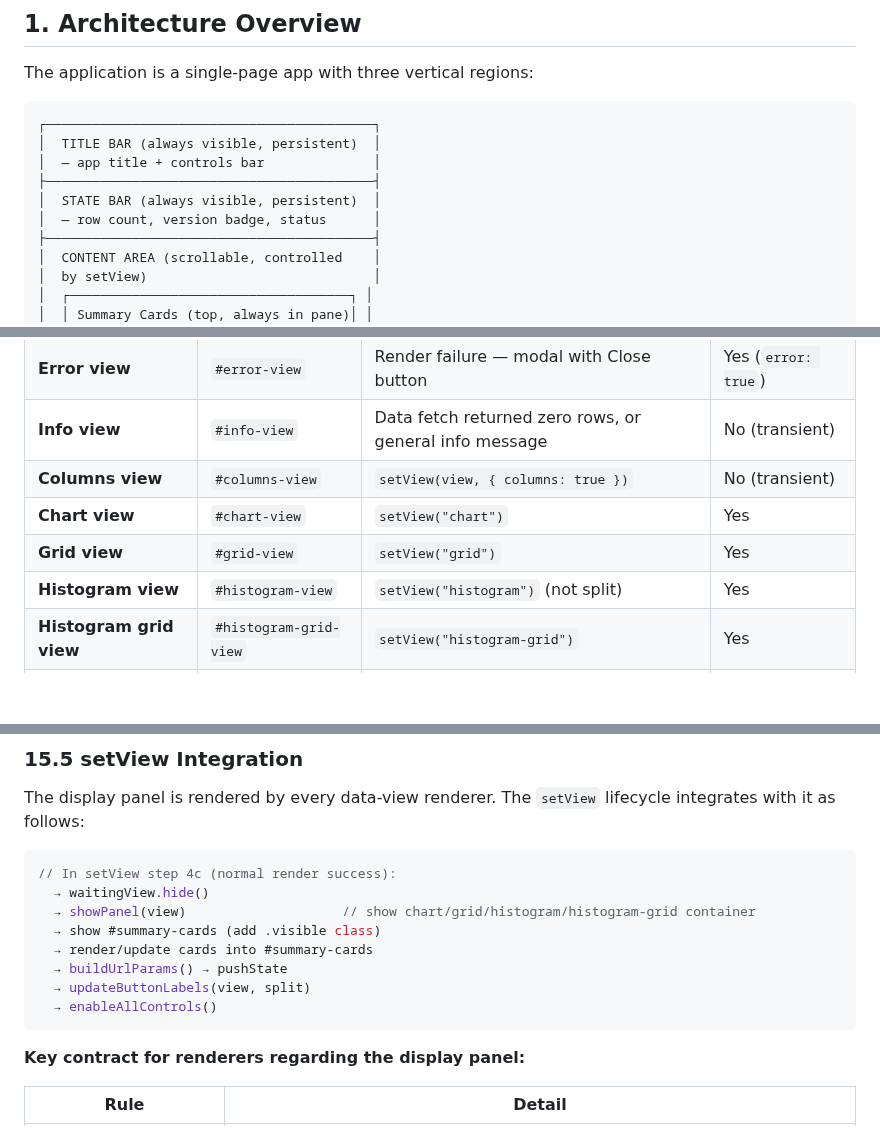
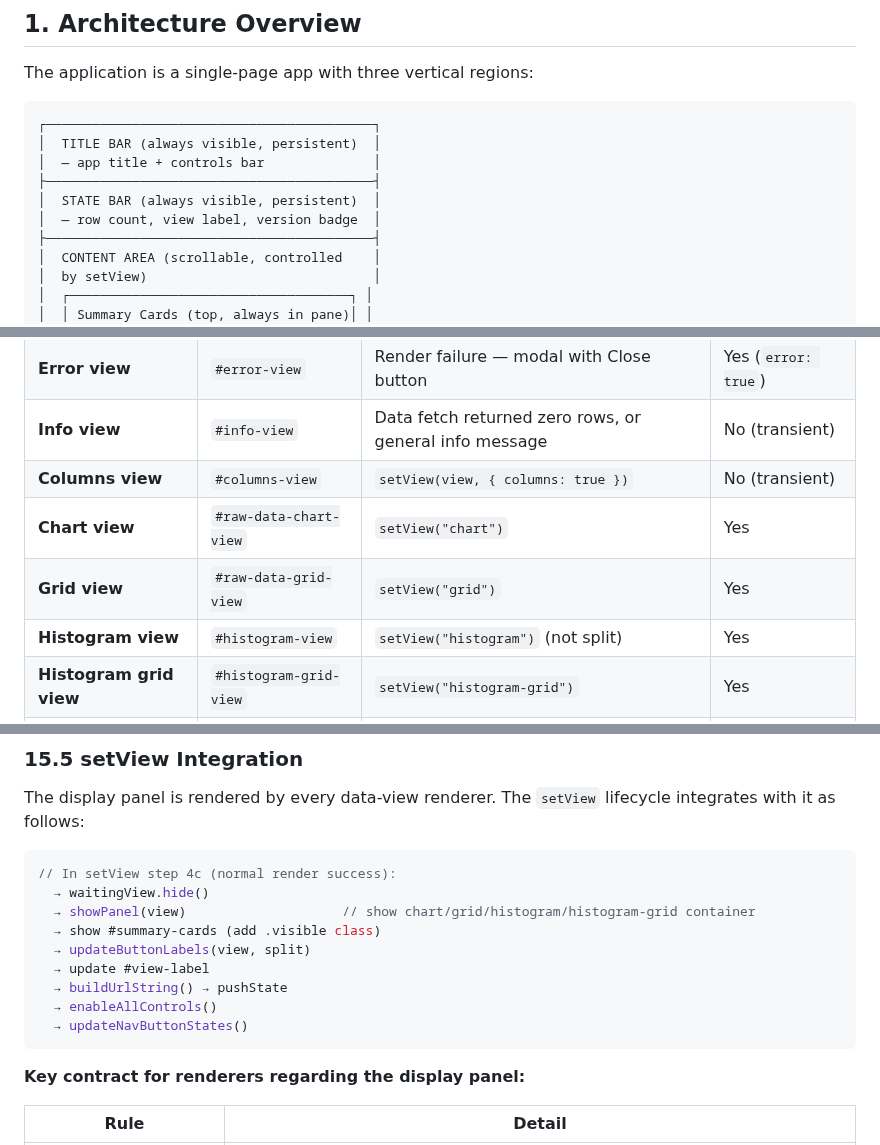
Before and after one commit to stoflom/deye-logger, a Markdown page: frontend/frontend-design.md, 3 parts joined by grey strips. GitHub-like rendering; blank space fills up the shorter version.

````diff
--- a/frontend/frontend-design.md
+++ b/frontend/frontend-design.md
@@ -21,7 +21,7 @@ The application is a single-page app with three vertical regions:
 │  — app title + controls bar              │
 ├──────────────────────────────────────────┤
 │  STATE BAR (always visible, persistent)  │
-│  — row count, version badge, status      │
+│  — row count, view label, version badge  │
 ├──────────────────────────────────────────┤
 │  CONTENT AREA (scrollable, controlled    │
 │  by setView)                             │
@@ -198,8 +199,8 @@ Below the title bar and state bar, **exactly one panel is visible at any time**.
 | **Error view** | `#error-view` | Render failure — modal with Close button | Yes (`error: true`) |
 | **Info view** | `#info-view` | Data fetch returned zero rows, or general info message | No (transient) |
 | **Columns view** | `#columns-view` | `setView(view, { columns: true })` | No (transient) |
-| **Chart view** | `#chart-view` | `setView("chart")` | Yes |
-| **Grid view** | `#grid-view` | `setView("grid")` | Yes |
+| **Chart view** | `#raw-data-chart-view` | `setView("chart")` | Yes |
+| **Grid view** | `#raw-data-grid-view` | `setView("grid")` | Yes |
 | **Histogram view** | `#histogram-view` | `setView("histogram")` (not split) | Yes |
 | **Histogram grid view** | `#histogram-grid-view` | `setView("histogram-grid")` | Yes |
 | **Split histogram view** | `#split-histogram-view` | `setView("histogram", { split: true })` | Yes (`split=1`) |
@@ -1129,10 +1133,11 @@ The display panel is rendered by every data-view renderer. The `setView` lifecyc
   → waitingView.hide()
   → showPanel(view)                    // show chart/grid/histogram/histogram-grid container
   → show #summary-cards (add .visible class)
-  → render/update cards into #summary-cards
-  → buildUrlParams() → pushState
   → updateButtonLabels(view, split)
+  → update #view-label
+  → buildUrlString() → pushState
   → enableAllControls()
+  → updateNavButtonStates()
 ```
 
 **Key contract for renderers regarding the display panel:**
````
Also changed, not shown: other parts of frontend/frontend-design.md (+31 -26 lines).
